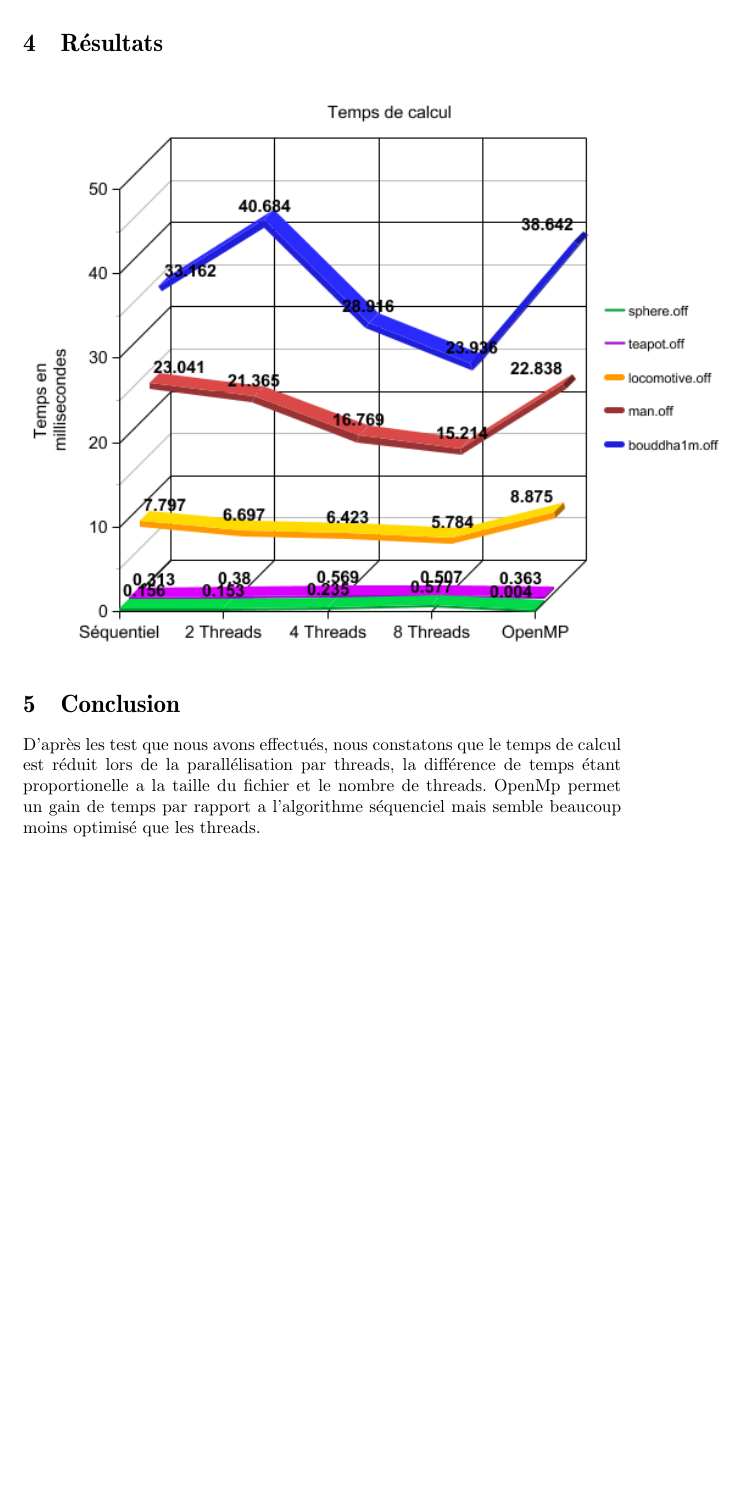
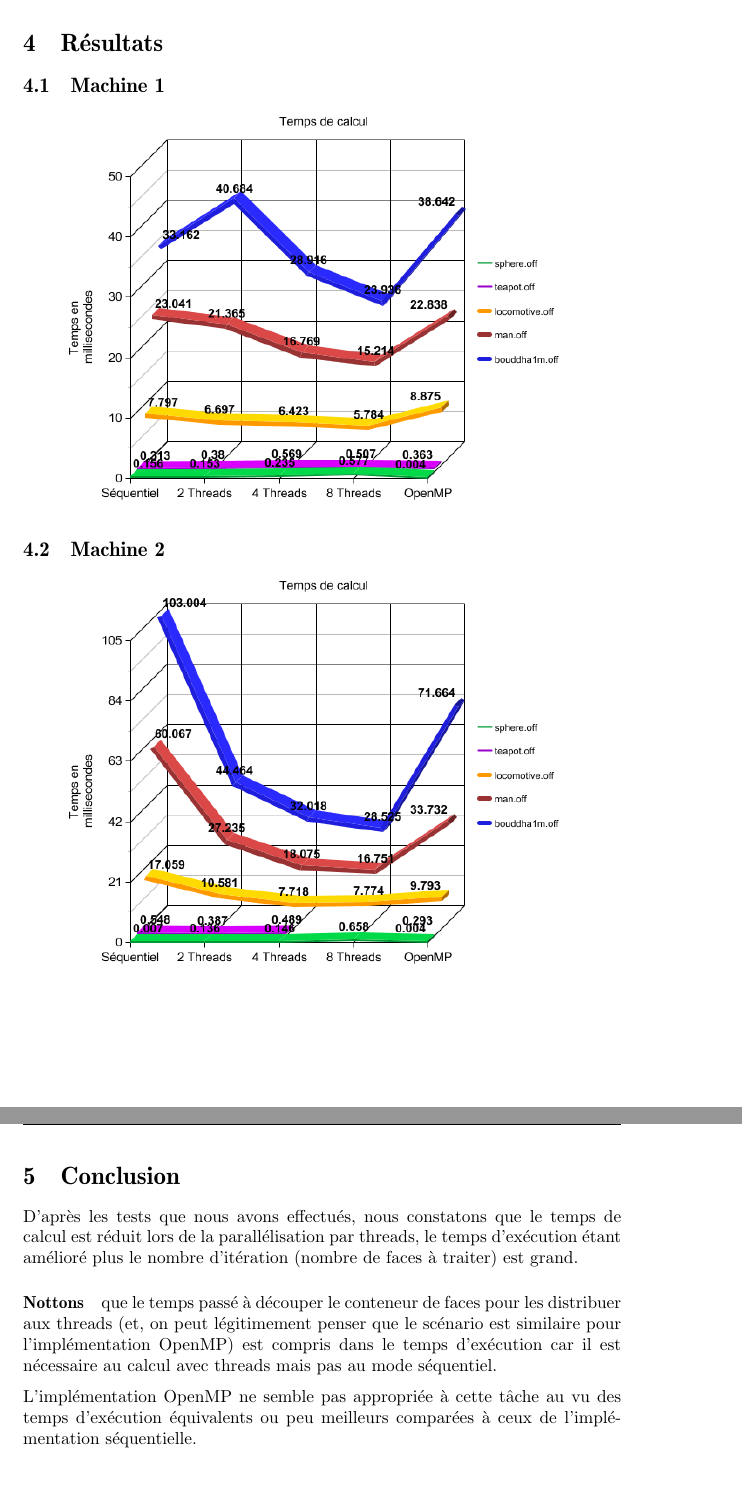
Before and after one commit to ZanyMonk/SurfaceMeasurer, a LaTeX document (doc/Calcul_de_surface_dun_objet_3D_maille.tex): part of page 6 of 7 before the commit and two parts of pages 6 and 7 of 8 after it, the two joined at a grey line, cut so that both start at the same text, the shorter picture padded with empty space. Compiled offline with pdfLaTeX.

Commit message:
MàJ rapport

```diff
--- a/doc/Calcul_de_surface_dun_objet_3D_maille.tex
+++ b/doc/Calcul_de_surface_dun_objet_3D_maille.tex
@@ -210,14 +210,23 @@ for(long i = 0; i < faces.size(); i++) {
     result += Face::computeArea(&faces[i]);
 }
 		\end{lstlisting}
+\newpage
+\section{Résultats}
+	\subsection{Machine 1}
+	\begin{center}
+		\includegraphics[scale = 0.5]{graph_execTime_machine1.png}
+	\end{center}
 
-\section{Résultats}
+	\subsection{Machine 2}
 	\begin{center}
-		\includegraphics[scale = 0.7]{graph_execTime_machine1.png}
+		\includegraphics[scale = 0.5]{graph_execTime_machine2.png}
 	\end{center}
 \section{Conclusion}
-D'après les test que nous avons effectués, nous constatons que le temps de calcul est réduit lors de la parallélisation par threads, la différence de temps étant proportionelle a la taille du fichier et le nombre de threads.
-OpenMp permet un gain de temps par rapport a l'algorithme séquenciel mais semble beaucoup moins optimisé que les threads.
+D'après les tests que nous avons effectués, nous constatons que le temps de calcul est réduit lors de la parallélisation par threads, le temps d'exécution étant amélioré plus le nombre d'itération (nombre de faces à traiter) est grand.
+
+\paragraph{Nottons} que le temps passé à découper le conteneur de faces pour les distribuer aux threads (et, on peut légitimement penser que le scénario est similaire pour l'implémentation OpenMP) est compris dans le temps d'exécution car il est nécessaire au calcul avec threads mais pas au mode séquentiel.
+
+L'implémentation OpenMP ne semble pas appropriée à cette tâche au vu des temps d'exécution équivalents ou peu meilleurs comparées à ceux de l'implémentation séquentielle.
 
 \newpage
 \bibliographystyle{unsrt}
```
Also changed, not shown: doc/Calcul_de_surface_dun_objet_3D_maille.pdf.
